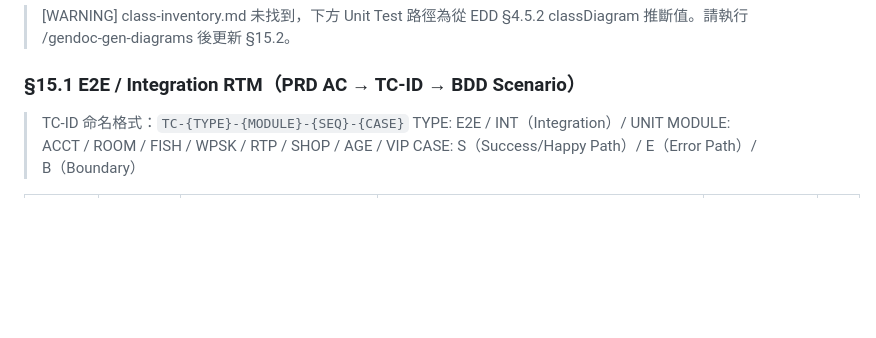
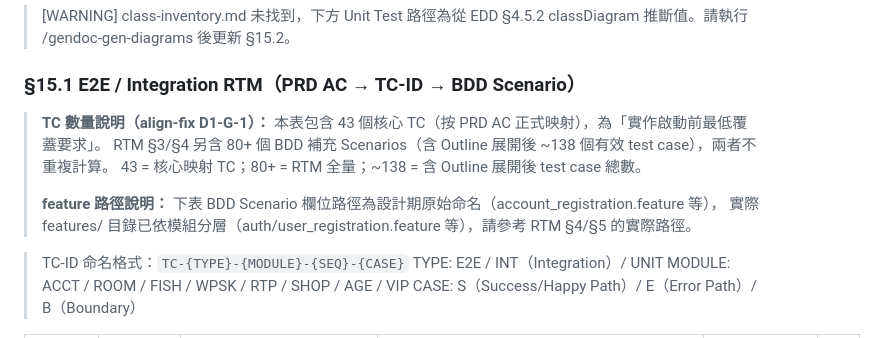
Before and after one commit to ibalasite/fishgame, a Markdown page: docs/test-plan.md, the part around the change. Rendered like a GitHub page; blank space fills up the shorter version.

```diff
--- a/docs/test-plan.md
+++ b/docs/test-plan.md
@@ -968,6 +968,13 @@ jobs:
 
 ### §15.1 E2E / Integration RTM（PRD AC → TC-ID → BDD Scenario）
 
+> **TC 數量說明（align-fix D1-G-1）：** 本表包含 43 個核心 TC（按 PRD AC 正式映射），為「實作啟動前最低覆蓋要求」。
+> RTM §3/§4 另含 80+ 個 BDD 補充 Scenarios（含 Outline 展開後 ~138 個有效 test case），兩者不重複計算。
+> 43 = 核心映射 TC；80+ = RTM 全量；~138 = 含 Outline 展開後 test case 總數。
+>
+> **feature 路徑說明：** 下表 BDD Scenario 欄位路徑為設計期原始命名（account_registration.feature 等），
+> 實際 features/ 目錄已依模組分層（auth/user_registration.feature 等），請參考 RTM §4/§5 的實際路徑。
+
 > TC-ID 命名格式：`TC-{TYPE}-{MODULE}-{SEQ}-{CASE}`
 > TYPE: E2E / INT（Integration）/ UNIT
 > MODULE: ACCT / ROOM / FISH / WPSK / RTP / SHOP / AGE / VIP
```
Also changed, not shown: docs/RTM.md (+15 -12 lines).
